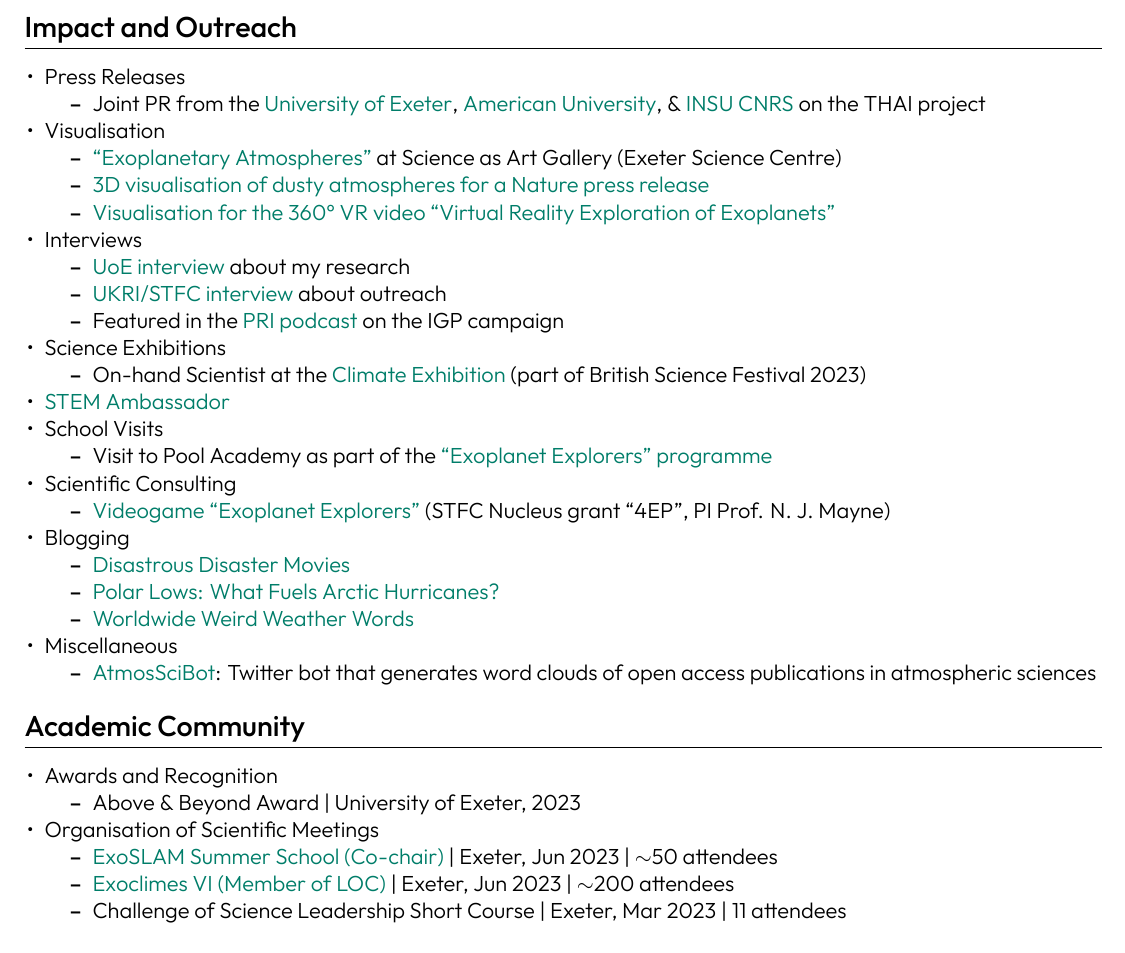
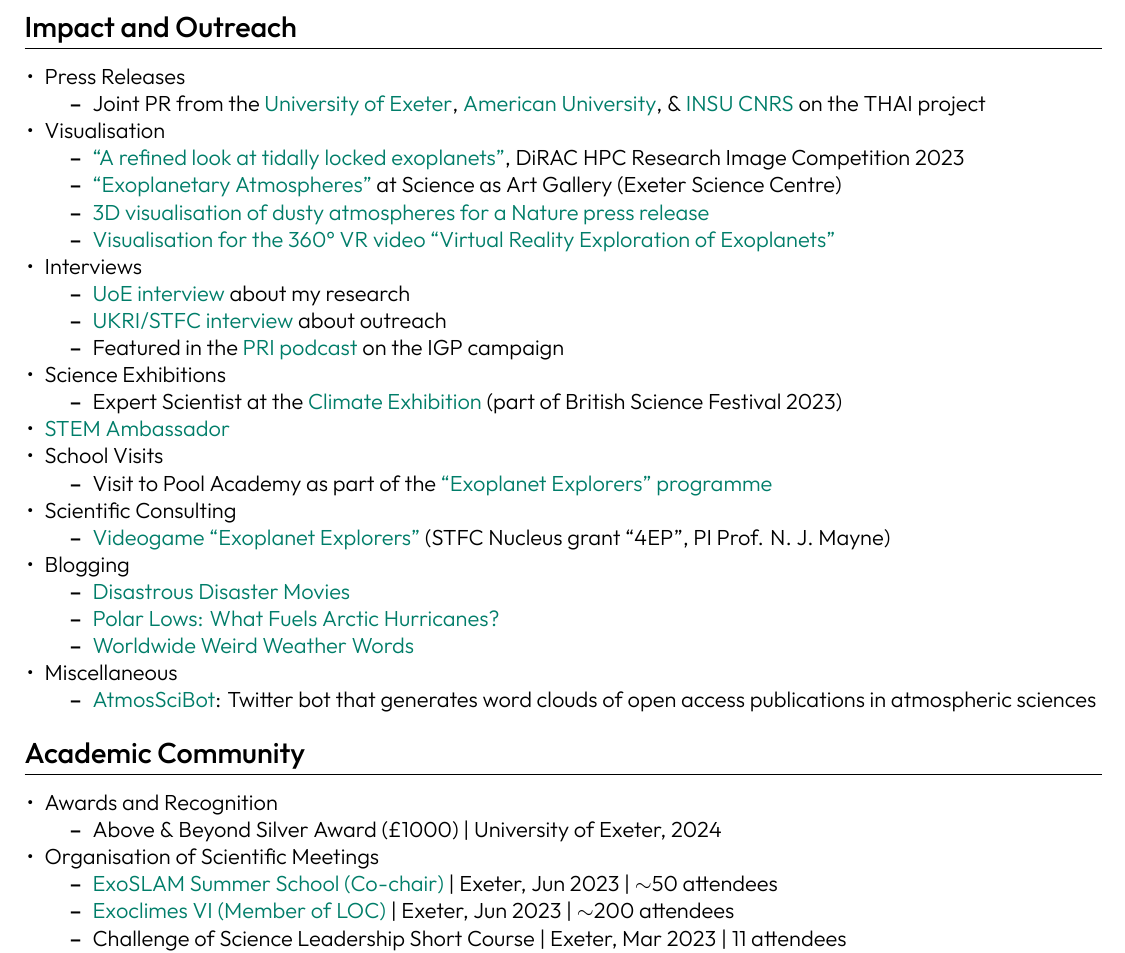
Before and after one commit to dennissergeev/cv, a LaTeX CV (sergeev_cv_full.tex): part of page 5 of 5, cut so that both start at the same text. Compiled offline with XeLaTeX.

Commit message:
add a link to dirac image competition 2023

```diff
--- a/sergeev_cv_full.tex
+++ b/sergeev_cv_full.tex
@@ -343,7 +343,8 @@ Aug--Sep 2013 & Weather Forecaster \\ & Forecast and Briefing Service | Main Avi
     \end{itemize}
     \item Visualisation
     \begin{itemize}
-        \item \href{https://exetersciencecentre.org/gallery/denis_sergeev_uoe_exoplanets/}{``Exoplanetary Atmospheres''} at Science as Art Gallery (Exeter Science Centre)
+        \item \href{https://dirac.ac.uk/research-image-competition-2023}{``A refined look at tidally locked exoplanets''}, DiRAC HPC Research Image Competition 2023
+        \item \href{https://exetersciencecentre.org/gallery/denis_sergeev_uoe_exoplanets}{``Exoplanetary Atmospheres''} at Science as Art Gallery (Exeter Science Centre)
         \item \href{https://phys.org/news/2020-06-presence-airborne-signify-habitability-distant.html}{3D visualisation of dusty atmospheres for a Nature press release}
         \item \href{https://youtu.be/Vnke9dWofR8&t=180}{Visualisation for the 360° VR video ``Virtual Reality Exploration of Exoplanets''}
     \end{itemize}
@@ -355,7 +356,7 @@ Aug--Sep 2013 & Weather Forecaster \\ & Forecast and Briefing Service | Main Avi
     \end{itemize}
     \item Science Exhibitions
     \begin{itemize}
-        \item On-hand Scientist at the \href{https://exetersciencecentre.org/exhibition-2023}{Climate Exhibition} (part of British Science Festival 2023)
+        \item Expert Scientist at the \href{https://exetersciencecentre.org/exhibition-2023}{Climate Exhibition} (part of British Science Festival 2023)
     \end{itemize}
     \item \href{https://www.stem.org.uk/stem-ambassadors}{STEM Ambassador}
     \item School Visits
@@ -385,7 +386,7 @@ Aug--Sep 2013 & Weather Forecaster \\ & Forecast and Briefing Service | Main Avi
 \begin{itemize}[nosep, leftmargin=10pt]
     \item Awards and Recognition
     \begin{itemize}
-        \item Above \& Beyond Award | University of Exeter, 2023
+        \item Above \& Beyond Silver Award (\pounds\num{1000}) | University of Exeter, 2024
     \end{itemize}
     \item Organisation of Scientific Meetings
     \begin{itemize}
```
